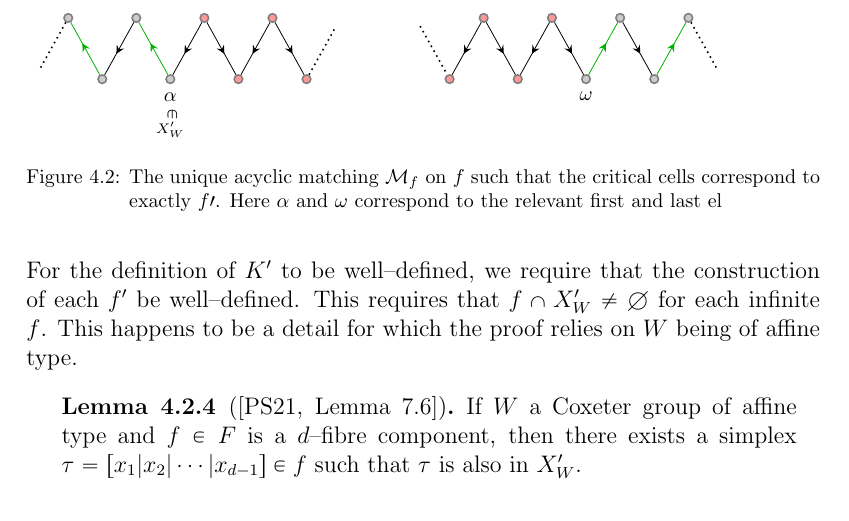
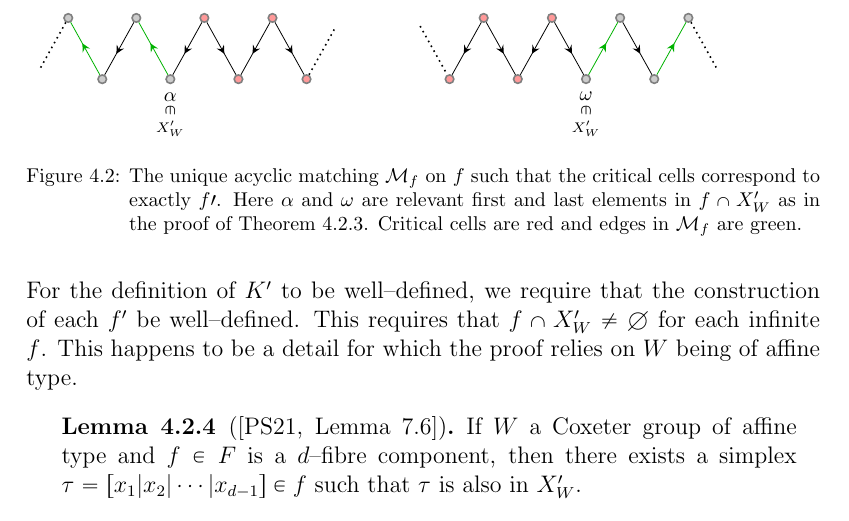
Before and after one commit to mrseanman/diss_MSc_mathematics, a LaTeX document (main.tex, which reads sections/dmt/subcomplex_K_prime.tex, sty/my_macros.sty): part of page 30 of 33, cut so that both start at the same text. Compiled offline with pdfLaTeX.

Commit message:
little tweaks to K prime deformation retract picture

```diff
--- a/sections/dmt/subcomplex_K_prime.tex
+++ b/sections/dmt/subcomplex_K_prime.tex
@@ -133,7 +134,7 @@ We need to show that for each $f \in F$, we have an acyclic matching $\mathcal{M
         \node[FSC_highlight]  (b2) at ($(b1) + (\hsep, \vsep)$)       {};
         \node[FSC_highlight]  (b3) at ($(b2) + (\hsep, -\vsep)$)      {};
         \node[FSC_highlight]  (b4) at ($(b3) + (\hsep, \vsep)$)       {};
-        \node[FSC]  (b5) at ($(b4) + (\hsep, -\vsep)$)      [label=below:{$\omega$}] {};
+        \node[FSC]  (b5) at ($(b4) + (\hsep, -\vsep)$)      [label=below:{$\smallvertin{\omega}{X^\prime_W}$}] {};
         \node[FSC]  (b6) at ($(b5) + (\hsep, \vsep)$)       {};
         \node[FSC]  (b7) at ($(b6) + (\hsep, -\vsep)$)      {};
         \node[FSC]  (b8) at ($(b7) + (\hsep, \vsep)$)       {};
@@ -169,7 +170,7 @@ We need to show that for each $f \in F$, we have an acyclic matching $\mathcal{M
 	($(a6) + (-0.2, 0.2)$) --  ($ (b4) + (0.2,0.2)$)
 	node[pos=0.5, above=15pt]{$f^\prime$};
     \end{tikzpicture}
-    \caption{The unique acyclic matching $\mathcal{M}_{f}$ on $f$ such that the critical cells correspond to exactly $f\prime$. Here $\alpha$ and $\omega$ correspond to the relevant first and last el}
+    \caption{The unique acyclic matching $\mathcal{M}_{f}$ on $f$ such that the critical cells correspond to exactly $f\prime$. Here $\alpha$ and $\omega$ are relevant first and last elements in $f \cap X^\prime_W$ as in the proof of \cref{lem:K_prime_valid_subcomplex}. Critical cells are red and edges in $\mathcal{M}_f$ are green.}
 \end{figure}
 
 \end{proof}
--- a/sty/my_macros.sty
+++ b/sty/my_macros.sty
@@ -54,5 +54,5 @@
 \newcommand{\smallvertequalto}[2]{\underset{\scriptstyle\overset{\mkern4mu\verteq}{#2}}{#1}}
 
 %vertical \in
-\newcommand{\vertin}{\rotatebox{-90}{$\,\in$}}
-\newcommand{\smallvertin}[2]{\underset{\scriptstyle\overset{\mkern4mu\vertin}{#2}}{#1}}
+\newcommand{\vertin}{\rotatebox{-90}{$\mkern-1mu\in\,$}}
+\newcommand{\smallvertin}[2]{\underset{\scriptstyle\overset{\mkern-1mu\vertin}{#2}}{#1}}
```
Also changed, not shown: sections/dmt/subcomplex_K_prime.tex (3 more changed lines), 1 other file.
